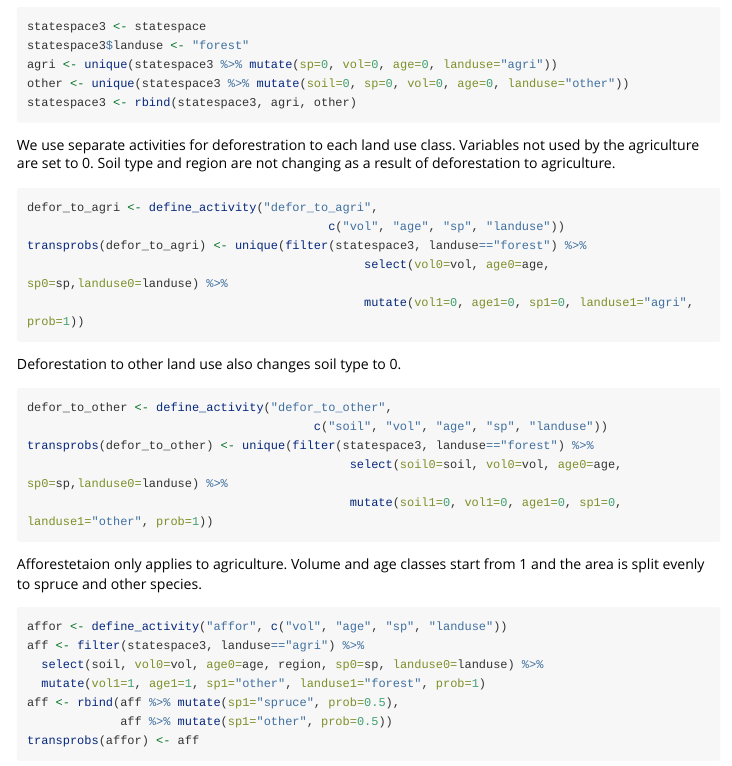
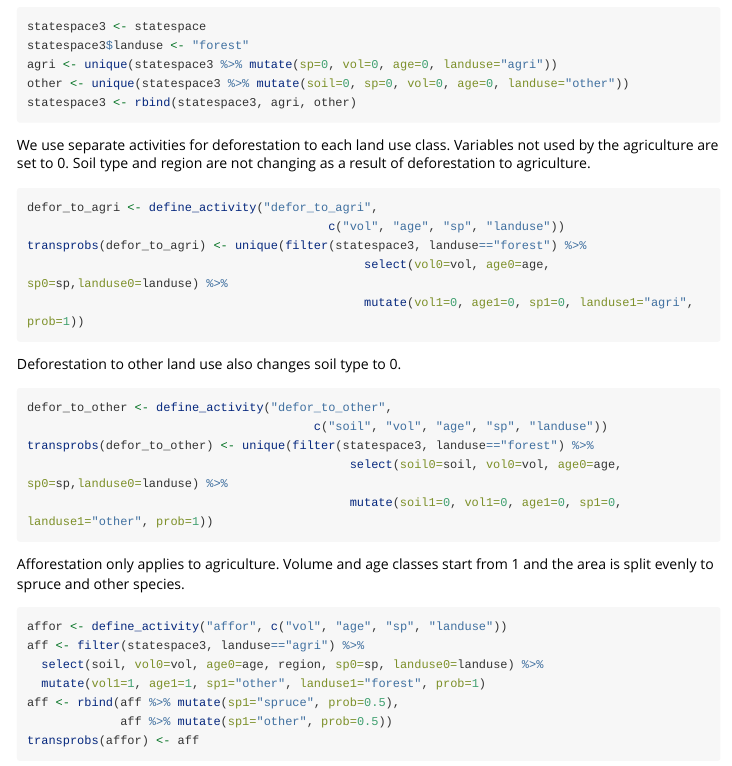
Before and after one commit to mikkoku/efdm, an R Markdown document (vignettes/example.Rmd): the page in a window 1100 px wide, from 2820 px down. Rendered offline with R 4.5, knitr and Pandoc, with nearby package versions; the code chunks are not run, so their results and figures are left out; long lines of code are wrapped.

Commit message:
Fix typos

````diff
--- a/vignettes/example.Rmd
+++ b/vignettes/example.Rmd
@@ -168,7 +168,7 @@ other <- unique(statespace3 %>% mutate(soil=0, sp=0, vol=0, age=0, landuse="othe
 statespace3 <- rbind(statespace3, agri, other)
 ```
 
-We use separate activities for deforestration to each land use class.
+We use separate activities for deforestation to each land use class.
 Variables not used by the agriculture are set to 0.
 Soil type and region are not changing as a result of deforestation to agriculture.
 ```{r}
@@ -188,7 +188,7 @@ transprobs(defor_to_other) <- unique(filter(statespace3, landuse=="forest") %>%
                                              mutate(soil1=0, vol1=0, age1=0, sp1=0, landuse1="other", prob=1))
 ```
 
-Afforestetaion only applies to agriculture.
+Afforestation only applies to agriculture.
 Volume and age classes start from 1 and the area is split evenly to spruce and other species.
 ```{r}
 affor <- define_activity("affor", c("vol", "age", "sp", "landuse"))
````
